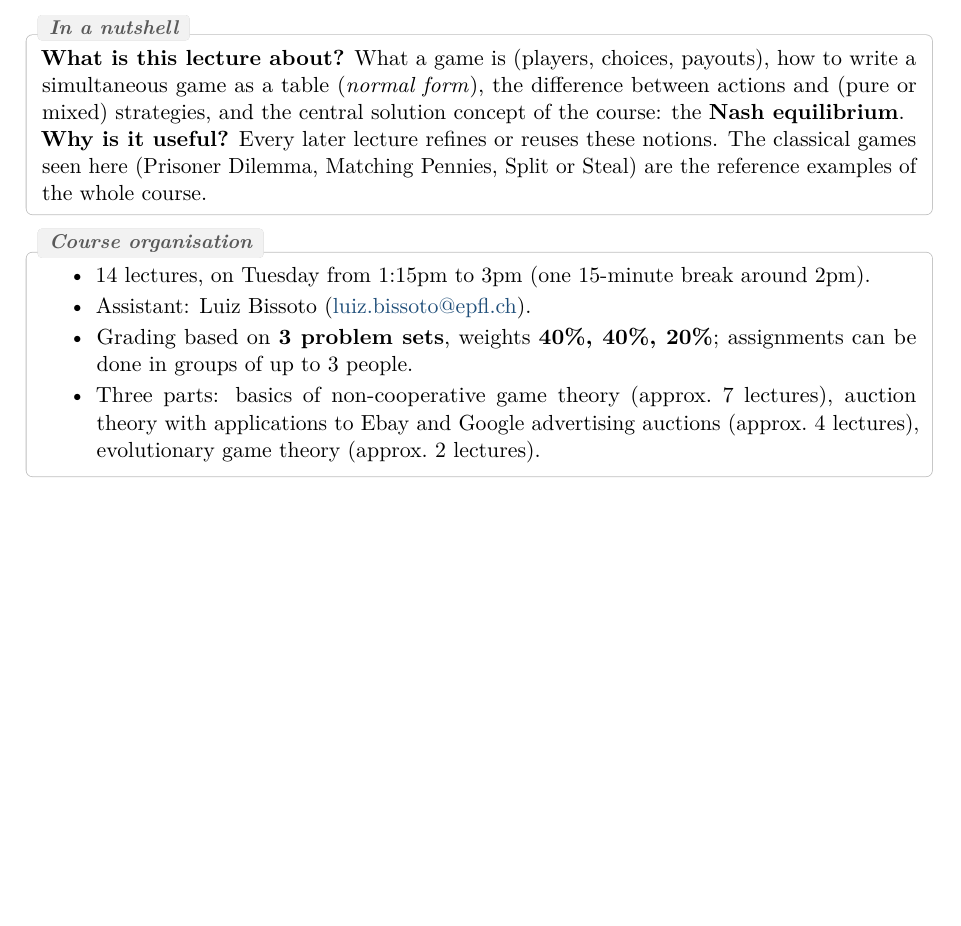
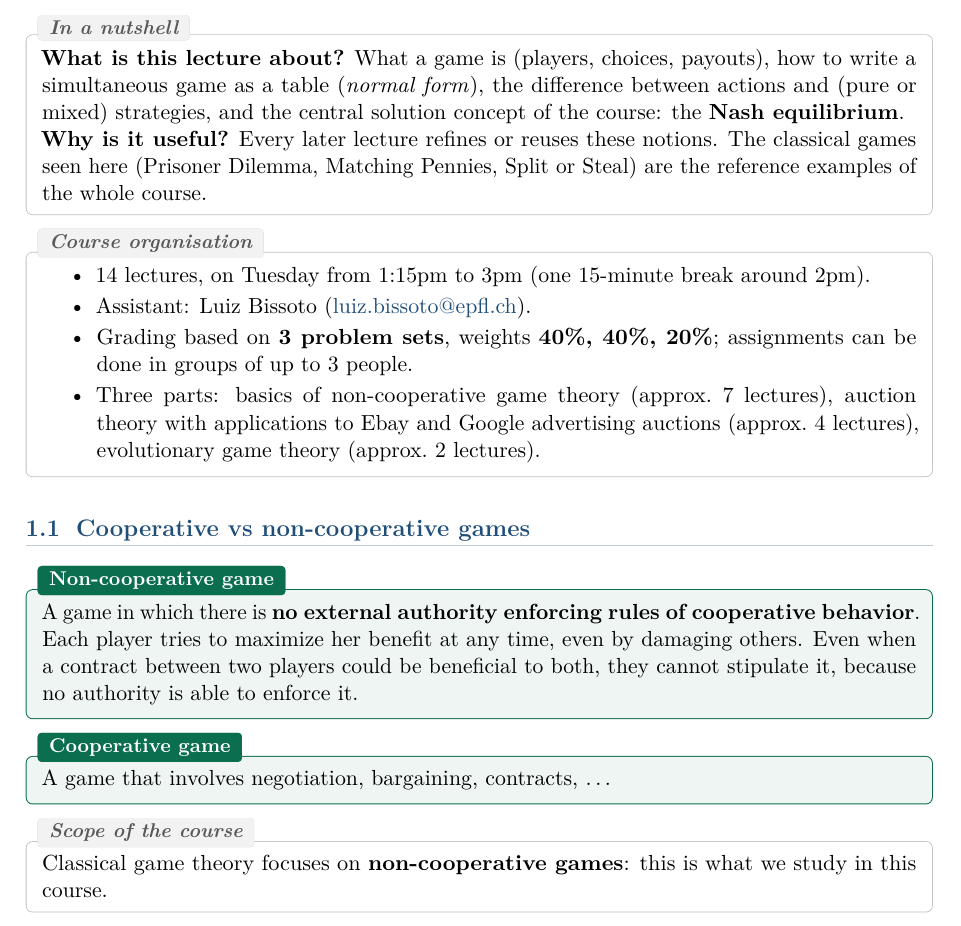
Before and after one commit to AlphaXT38G/notes_ba5, a LaTeX book (gametheory/course.tex): part of page 4 of 4, cut so that both start at the same text, the shorter picture padded with empty space. Compiled offline with pdfLaTeX.

Commit message:
feat(gametheory): add non-cooperative and cooperative game definitions
Co-Authored-By: Claude Opus 5.5 <noreply@anthropic.com>

```diff
--- a/gametheory/course.tex
+++ b/gametheory/course.tex
@@ -42,4 +42,23 @@ examples of the whole course.
 \end{itemize}
 \end{rembox}
 
+
+\section{Cooperative vs non-cooperative games}
+
+\begin{defnbox}[title=Non-cooperative game]
+A game in which there is \textbf{no external authority enforcing rules of cooperative
+behavior}. Each player tries to maximize her benefit at any time, even by damaging others.
+Even when a contract between two players could be beneficial to both, they cannot stipulate
+it, because no authority is able to enforce it.
+\end{defnbox}
+
+\begin{defnbox}[title=Cooperative game]
+A game that involves negotiation, bargaining, contracts, \ldots
+\end{defnbox}
+
+\begin{rembox}[title=Scope of the course]
+Classical game theory focuses on \textbf{non-cooperative games}: this is what we study in
+this course.
+\end{rembox}
+
 \end{document}
```
